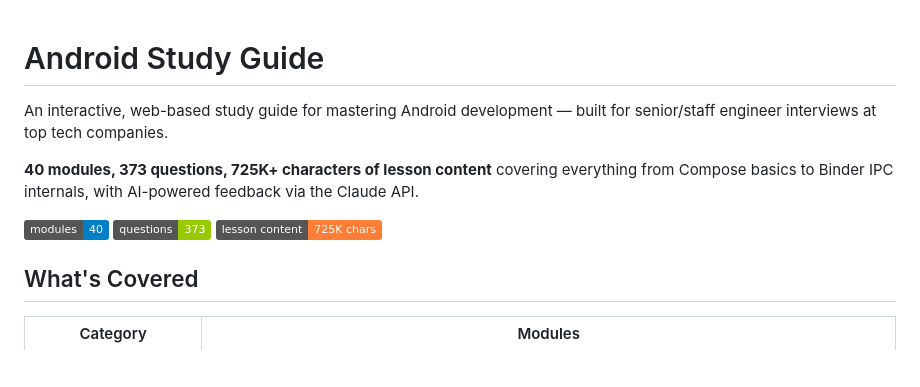
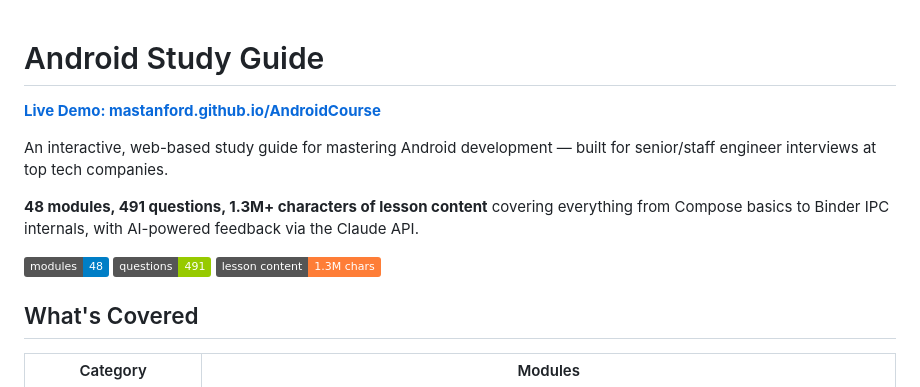
Before and after one commit to MaStanford/AndroidCourse, a Markdown page: README.md, the part around the change. Rendered like a GitHub page; badges without logos; blank space fills up the shorter version.

Commit message:
Add live demo link to README, update stats to 48 modules/491 questions/1.3M chars

```diff
--- a/README.md
+++ b/README.md
@@ -1,10 +1,12 @@
 # Android Study Guide
+
+**[Live Demo: mastanford.github.io/AndroidCourse](https://mastanford.github.io/AndroidCourse/)**
 
 An interactive, web-based study guide for mastering Android development — built for senior/staff engineer interviews at top tech companies.
 
-**40 modules, 373 questions, 725K+ characters of lesson content** covering everything from Compose basics to Binder IPC internals, with AI-powered feedback via the Claude API.
+**48 modules, 491 questions, 1.3M+ characters of lesson content** covering everything from Compose basics to Binder IPC internals, with AI-powered feedback via the Claude API.
 
-![modules](https://img.shields.io/badge/modules-40-blue) ![questions](https://img.shields.io/badge/questions-373-green) ![content](https://img.shields.io/badge/lesson%20content-725K%20chars-orange)
+![modules](https://img.shields.io/badge/modules-48-blue) ![questions](https://img.shields.io/badge/questions-491-green) ![content](https://img.shields.io/badge/lesson%20content-1.3M%20chars-orange)
 
 ## What's Covered
 
```
